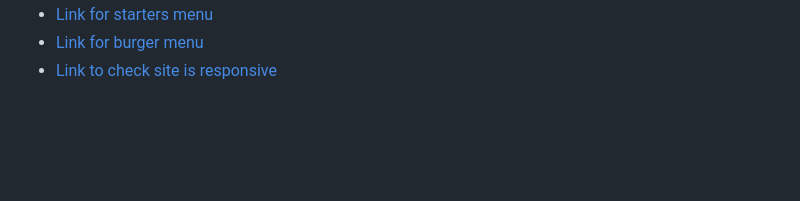
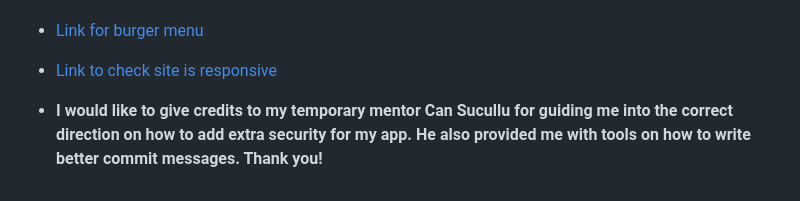
Before and after one commit to CristianaDvD/DVDine_Burgers, a Markdown page: README.md, the part around the change. Rendered like a GitHub page; blank space fills up the shorter version.

Commit message:
Add bug, testing and credits info to README file

```diff
--- a/README.md
+++ b/README.md
@@ -410,3 +410,5 @@ python3 manage.py migrate
 - [Link for starters menu](https://www.bbcgoodfood.com/howto/guide/simple-starter-ideas)
 - [Link for burger menu](https://thebeefyboys.com/menu/)
 - [Link to check site is responsive](https://ui.dev/amiresponsive)
+
+- **I would like to give credits to my temporary mentor Can Sucullu for guiding me into the correct direction on how to add extra security for my app. He also provided me with tools on how to write better commit messages. Thank you!**
```
Also changed, not shown: TESTING.md (+3 -0 lines).
